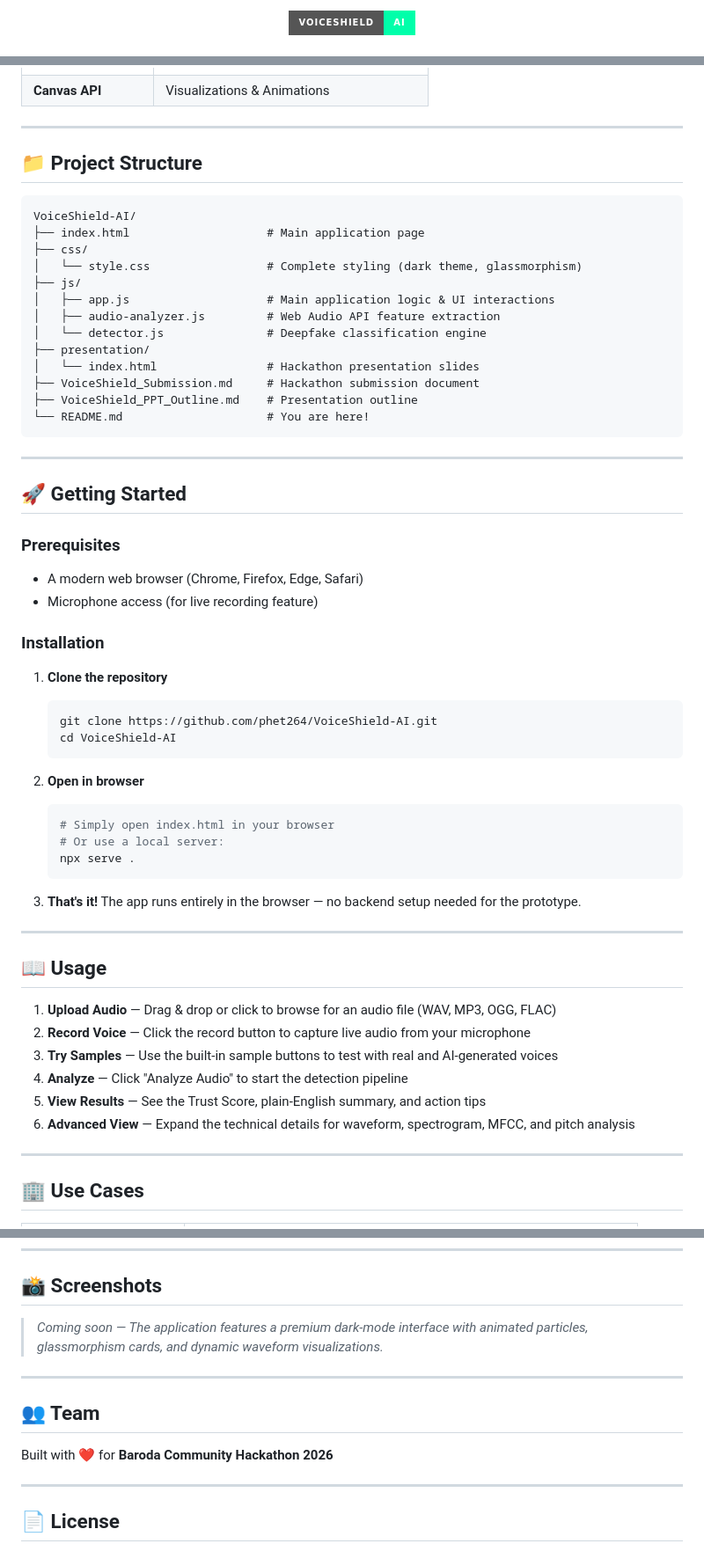
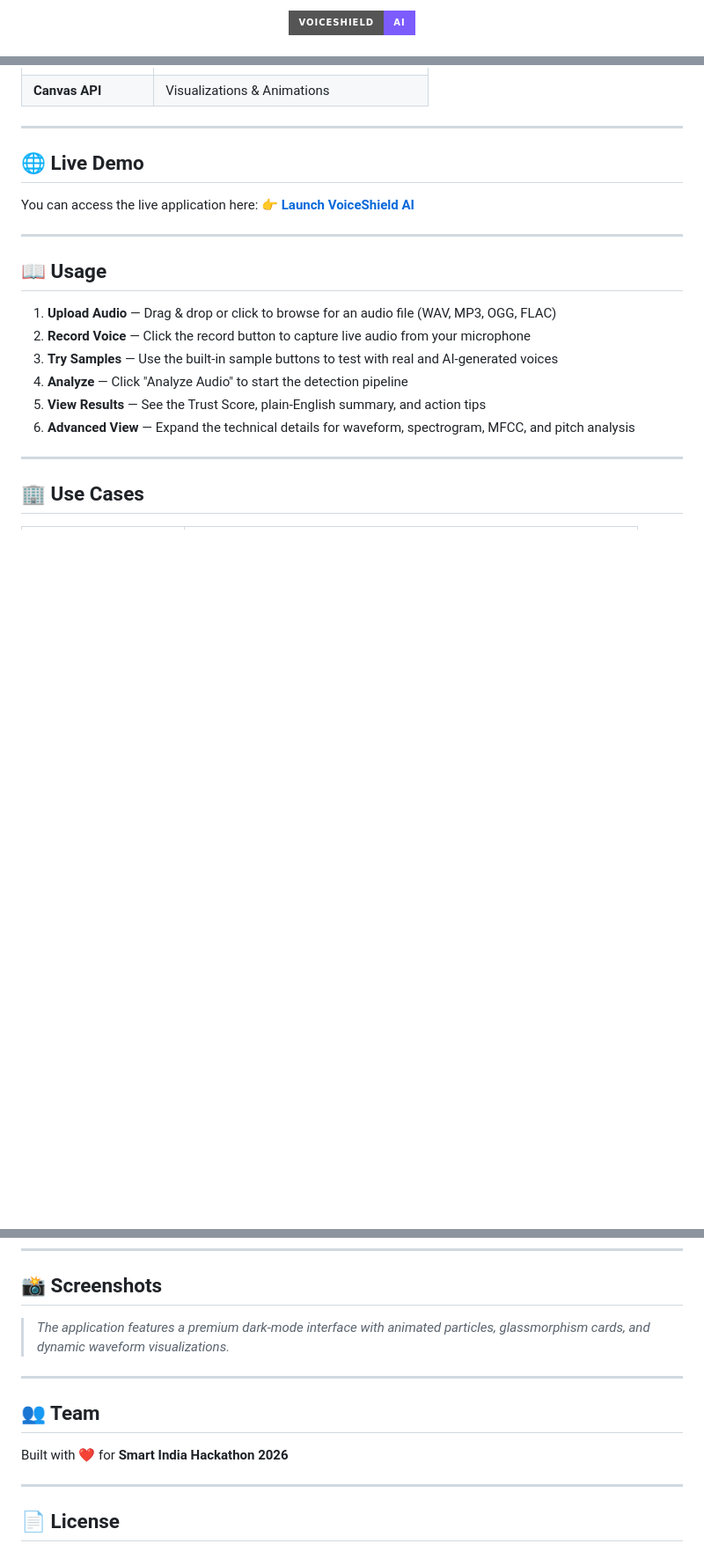
Before and after one commit to phet264/VoiceShield-AI, a Markdown page: README.md, 3 parts joined by grey strips. Shown at 88% size. GitHub-like rendering; badges without logos; blank space fills up the shorter version.

Commit message:
Update README: new color theme, remove TOC/structure, add direct link

````diff
--- a/README.md
+++ b/README.md
@@ -1,4 +1,4 @@
 <p align="center">
-  <img src="https://img.shields.io/badge/VoiceShield-AI-00ffaa?style=for-the-badge&logo=soundcloud&logoColor=white" alt="VoiceShield AI" />
+  <img src="https://img.shields.io/badge/VoiceShield-AI-7c5cfc?style=for-the-badge&logo=soundcloud&logoColor=white" alt="VoiceShield AI" />
 </p>
 
@@ -123,48 +106,10 @@ VoiceShield AI uses a **multi-layer detection pipeline** that analyzes audio acr
 
 ---
 
-## 📁 Project Structure
+## 🌐 Live Demo
 
-```
-VoiceShield-AI/
-├── index.html                    # Main application page
-├── css/
-│   └── style.css                 # Complete styling (dark theme, glassmorphism)
-├── js/
-│   ├── app.js                    # Main application logic & UI interactions
-│   ├── audio-analyzer.js         # Web Audio API feature extraction
-│   └── detector.js               # Deepfake classification engine
-├── presentation/
-│   └── index.html                # Hackathon presentation slides
-├── VoiceShield_Submission.md     # Hackathon submission document
-├── VoiceShield_PPT_Outline.md    # Presentation outline
-└── README.md                     # You are here!
-```
-
----
-
-## 🚀 Getting Started
-
-### Prerequisites
-- A modern web browser (Chrome, Firefox, Edge, Safari)
-- Microphone access (for live recording feature)
-
-### Installation
-
-1. **Clone the repository**
-   ```bash
-   git clone https://github.com/phet264/VoiceShield-AI.git
-   cd VoiceShield-AI
-   ```
-
-2. **Open in browser**
-   ```bash
-   # Simply open index.html in your browser
-   # Or use a local server:
-   npx serve .
-   ```
-
-3. **That's it!** The app runs entirely in the browser — no backend setup needed for the prototype.
+You can access the live application here:
+👉 **[Launch VoiceShield AI](https://phet264.github.io/VoiceShield-AI/)**
 
 ---
 
@@ -192,13 +137,13 @@ VoiceShield-AI/
 
 ## 📸 Screenshots
 
-> *Coming soon — The application features a premium dark-mode interface with animated particles, glassmorphism cards, and dynamic waveform visualizations.*
+> *The application features a premium dark-mode interface with animated particles, glassmorphism cards, and dynamic waveform visualizations.*
 
 ---
 
 ## 👥 Team
 
-Built with ❤️ for **Baroda Community Hackathon 2026**
+Built with ❤️ for **Smart India Hackathon 2026**
 
 ---
 
````
Also changed, not shown: other parts of README.md (+3 -20 lines).
